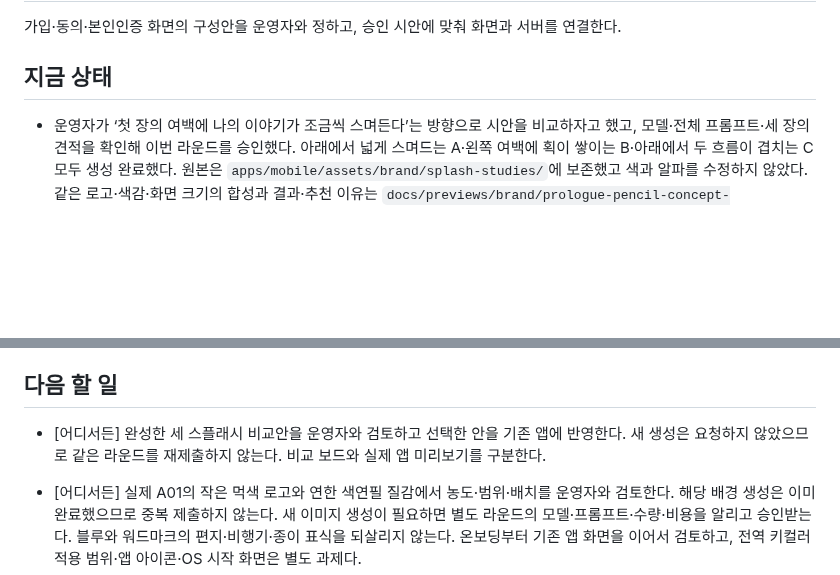
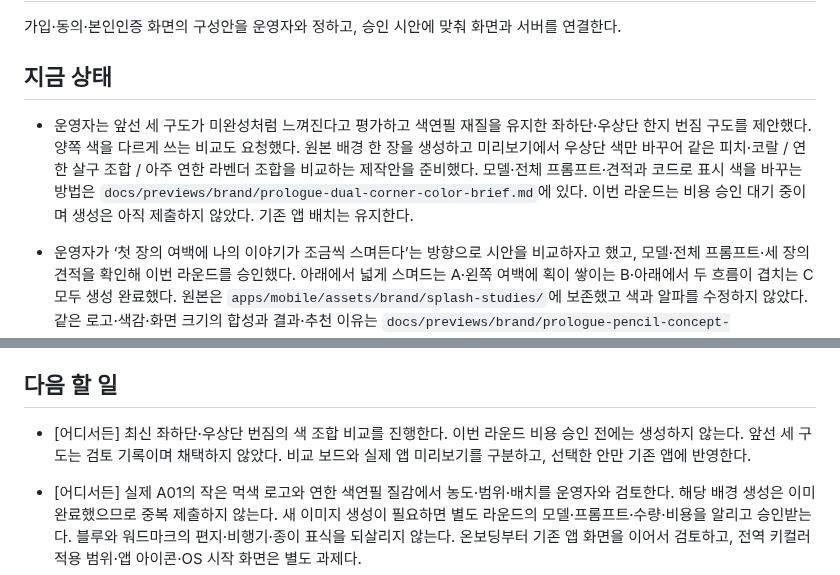
Before and after one commit to geonhee-lee0912/prologue, a Markdown page: HANDOFF.md, 2 parts joined by grey strips. GitHub-like rendering; blank space fills up the shorter version.

Commit message:
docs: 양쪽 번짐의 색 조합 비교 제작안
같은 형태에서 우상단 색만 바꾸는 비교 방법과 생성 프롬프트를 준비한다.
이번 라운드는 비용 승인을 기다린다.

```diff
--- a/HANDOFF.md
+++ b/HANDOFF.md
@@ -8,6 +8,7 @@
 
 ## 지금 상태
 
+- 운영자는 앞선 세 구도가 미완성처럼 느껴진다고 평가하고 색연필 재질을 유지한 좌하단·우상단 한지 번짐 구도를 제안했다. 양쪽 색을 다르게 쓰는 비교도 요청했다. 원본 배경 한 장을 생성하고 미리보기에서 우상단 색만 바꾸어 같은 피치·코랄 / 연한 살구 조합 / 아주 연한 라벤더 조합을 비교하는 제작안을 준비했다. 모델·전체 프롬프트·견적과 코드로 표시 색을 바꾸는 방법은 `docs/previews/brand/prologue-dual-corner-color-brief.md`에 있다. 이번 라운드는 비용 승인 대기 중이며 생성은 아직 제출하지 않았다. 기존 앱 배치는 유지한다.
 - 운영자가 ‘첫 장의 여백에 나의 이야기가 조금씩 스며든다’는 방향으로 시안을 비교하자고 했고, 모델·전체 프롬프트·세 장의 견적을 확인해 이번 라운드를 승인했다. 아래에서 넓게 스며드는 A·왼쪽 여백에 획이 쌓이는 B·아래에서 두 흐름이 겹치는 C 모두 생성 완료했다. 원본은 `apps/mobile/assets/brand/splash-studies/`에 보존했고 색과 알파를 수정하지 않았다. 같은 로고·색감·화면 크기의 합성과 결과·추천 이유는 `docs/previews/brand/prologue-pencil-concept-comparison.md`에 있다. 로컬 비교 보드는 `http://127.0.0.1:8095/`이며 실제 앱과 구분한다. PC·휴대폰 배치, 여섯 이미지 로딩·화면 오류 없음을 확인했다. 생성은 중복 제출하지 않는다. 최종 선택 대기이며 기존 앱 A01 배치는 바꾸지 않았다.
 - 운영자가 질감이 너무 구석에만 보인다고 피드백해 같은 PNG의 배치를 확대했다. 배경 상자를 화면 너비의 240%(최대 1400), 정사각형으로 두고 왼쪽·아래 잘림 여백을 없앴다. 연한 색연필 결이 화면 아래쪽으로 넓게 올라오며 로고 크기·먹색·중앙 흰 여백은 유지한다. 새 생성 호출이나 비용은 없다. 휴대폰·PC 웹에서 실제 화면과 온보딩 이동을 확인했고 모바일 타입 검사도 통과했다. 최신 화면은 `docs/previews/brand/prologue-pencil-splash-brief.md`에 있다.
 - 최신 요청을 반영해 A01의 먹색 로고 표시 상자를 가로 224에서 196, 높이 61에서 54로 줄였고 연한 피치·코랄 색연필 그라데이션 질감을 왼쪽 아래에 부분 배치했다. 운영자가 배경 한 장의 생성·적용을 승인하며 진한 코랄 대신 흰색을 많이 섞은 연한 톤을 원한다고 구체화했다. 같은 견적을 재확인해 힉스필드로 생성했고 투명 원본은 `apps/mobile/assets/brand/splash-pencil-peach.png`다. 전체 프롬프트와 실제 화면은 `docs/previews/brand/prologue-pencil-splash-brief.md`에 있다. 원본 알파를 유지하며 배경은 입력·화면 읽기 대상에서 제외했다. 휴대폰·PC 웹에서 로고 중앙 배치·두 이미지 로딩·온보딩 이동을 실행 확인했고 타입 검사도 통과했다.
@@ -155,7 +156,7 @@
 
 ## 다음 할 일
 
-- [어디서든] 완성한 세 스플래시 비교안을 운영자와 검토하고 선택한 안을 기존 앱에 반영한다. 새 생성은 요청하지 않았으므로 같은 라운드를 재제출하지 않는다. 비교 보드와 실제 앱 미리보기를 구분한다.
+- [어디서든] 최신 좌하단·우상단 번짐의 색 조합 비교를 진행한다. 이번 라운드 비용 승인 전에는 생성하지 않는다. 앞선 세 구도는 검토 기록이며 채택하지 않았다. 비교 보드와 실제 앱 미리보기를 구분하고, 선택한 안만 기존 앱에 반영한다.
 - [어디서든] 실제 A01의 작은 먹색 로고와 연한 색연필 질감에서 농도·범위·배치를 운영자와 검토한다. 해당 배경 생성은 이미 완료했으므로 중복 제출하지 않는다. 새 이미지 생성이 필요하면 별도 라운드의 모델·프롬프트·수량·비용을 알리고 승인받는다. 블루와 워드마크의 편지·비행기·종이 표식을 되살리지 않는다. 온보딩부터 기존 앱 화면을 이어서 검토하고, 전역 키컬러 적용 범위·앱 아이콘·OS 시작 화면은 별도 과제다.
 - [로컬에서] 영문 글자 로고의 방향을 정한 뒤 그 인상을 아이콘과 스플래시에 이어 간다. 이전 심벌·한글 조합은 참고 자료로 남기며 영문 로고보다 먼저 확정하는 단계로 되돌리지 않는다. 후보 제작과 앱 적용 완료를 구분한다.
 - [로컬에서] 기존 모바일 앱의 스플래시·서비스 소개부터 운영자와 검토하고, 이어지는 가입·동의·본인인증 화면을 하나씩 의논한다. 현재 시작하기·로그인은 기존 폼으로 이어지므로 다음 화면의 상세를 합의 후 수정한다. 홈과 그 이후 화면의 구성은 이번 요청에서 바꾸지 않았다. HTML 시안과 실제 모바일 구현의 완료 상태를 구분해 보고한다.
```
Also changed, not shown: 1 other file.
